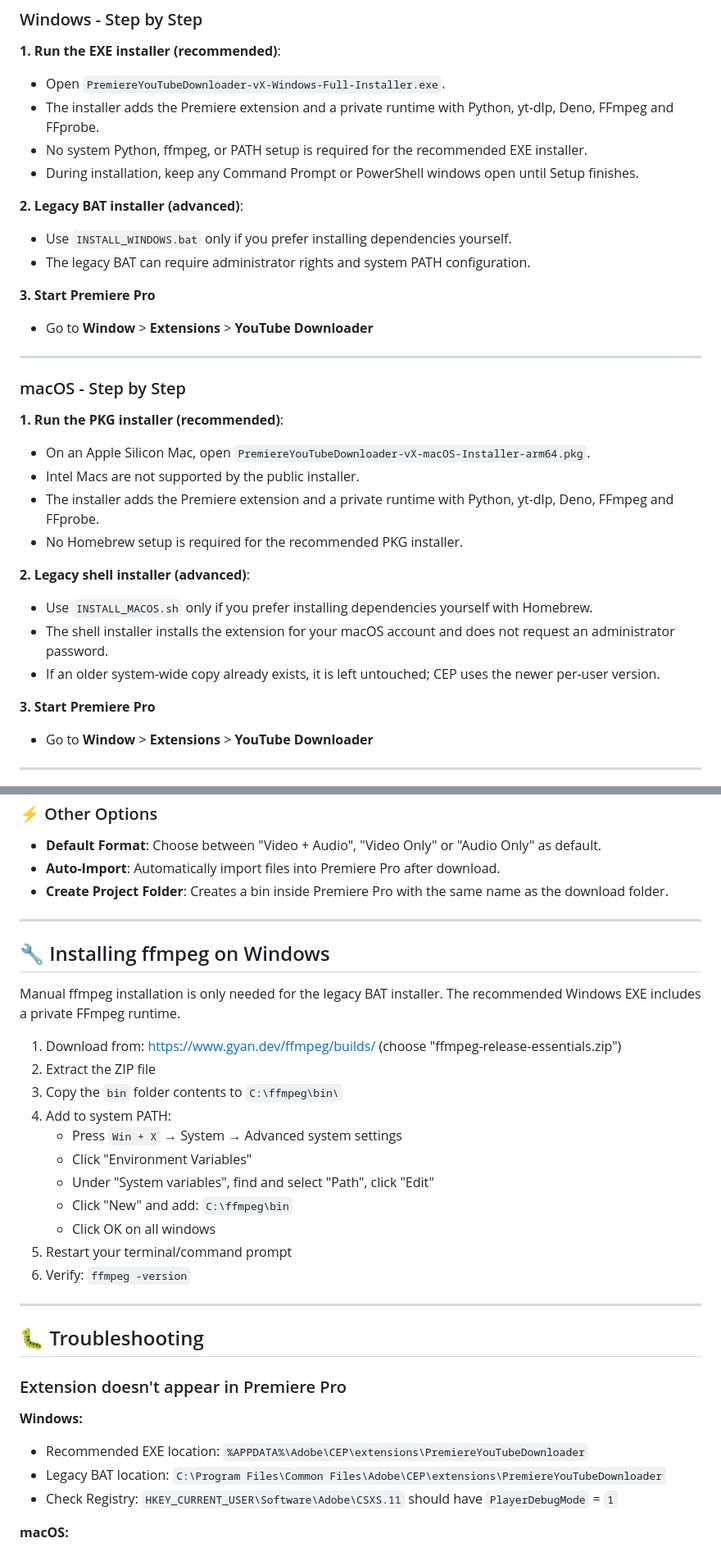
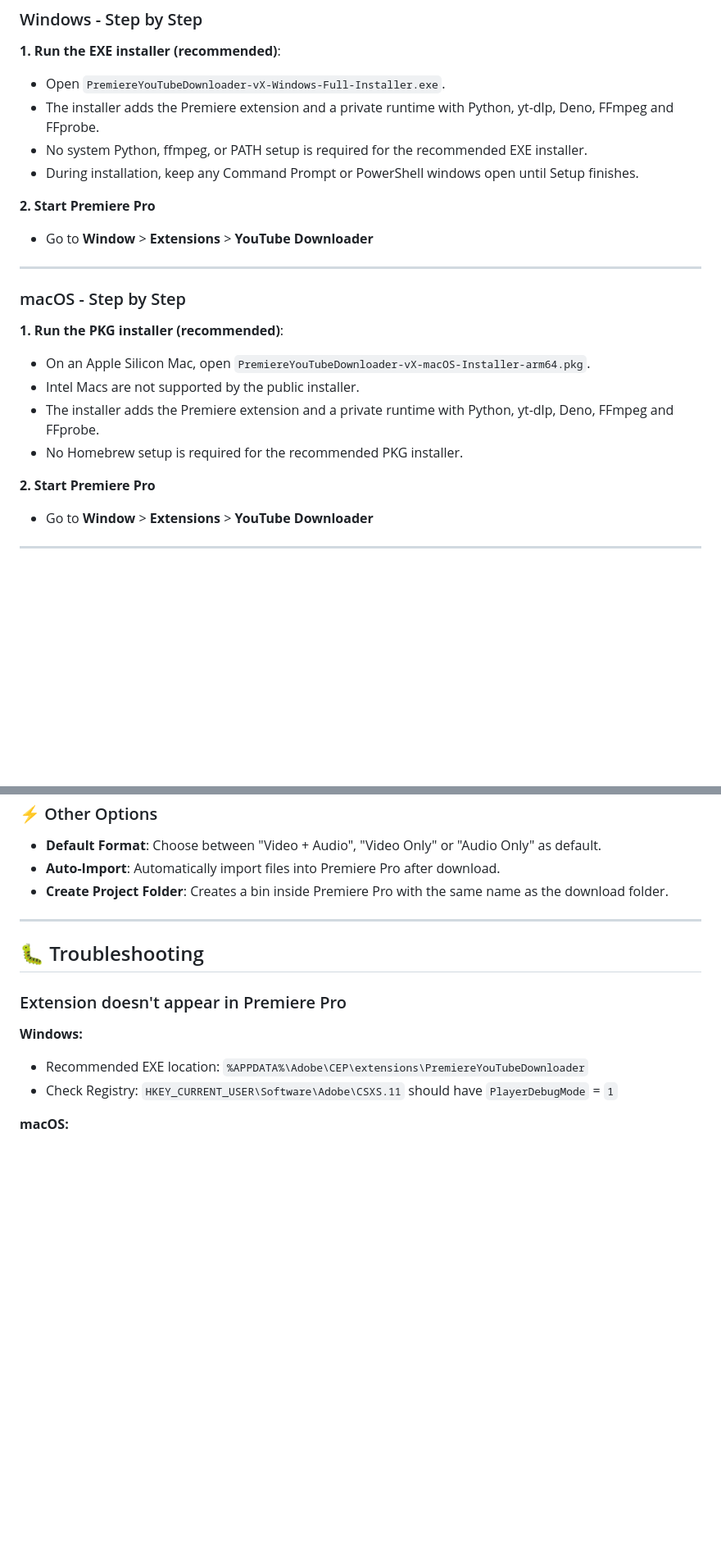
Before and after one commit to CyrilG93/PremiereYouTubeDownloader, a Markdown page: README.md, 2 parts joined by grey strips. Shown at 82% size. GitHub-like rendering; blank space fills up the shorter version.

```diff
--- a/README.md
+++ b/README.md
@@ -56,11 +56,7 @@ This extension needs the following tools installed on your computer (everything
    - No system Python, ffmpeg, or PATH setup is required for the recommended EXE installer.
    - During installation, keep any Command Prompt or PowerShell windows open until Setup finishes.
 
-**2. Legacy BAT installer (advanced)**:
-   - Use `INSTALL_WINDOWS.bat` only if you prefer installing dependencies yourself.
-   - The legacy BAT can require administrator rights and system PATH configuration.
-
-**3. Start Premiere Pro**
+**2. Start Premiere Pro**
    - Go to **Window** > **Extensions** > **YouTube Downloader**
 
 ---
@@ -73,12 +69,7 @@ This extension needs the following tools installed on your computer (everything
    - The installer adds the Premiere extension and a private runtime with Python, yt-dlp, Deno, FFmpeg and FFprobe.
    - No Homebrew setup is required for the recommended PKG installer.
 
-**2. Legacy shell installer (advanced)**:
-   - Use `INSTALL_MACOS.sh` only if you prefer installing dependencies yourself with Homebrew.
-   - The shell installer installs the extension for your macOS account and does not request an administrator password.
-   - If an older system-wide copy already exists, it is left untouched; CEP uses the newer per-user version.
-
-**3. Start Premiere Pro**
+**2. Start Premiere Pro**
    - Go to **Window** > **Extensions** > **YouTube Downloader**
 
 ---
@@ -189,31 +141,12 @@ Customize where your videos land relative to your Premiere Pro project.
 
 ---
 
-## 🔧 Installing ffmpeg on Windows
-
-Manual ffmpeg installation is only needed for the legacy BAT installer. The recommended Windows EXE includes a private FFmpeg runtime.
-
-1. Download from: https://www.gyan.dev/ffmpeg/builds/ (choose "ffmpeg-release-essentials.zip")
-2. Extract the ZIP file
-3. Copy the `bin` folder contents to `C:\ffmpeg\bin\`
-4. Add to system PATH:
-   - Press `Win + X` → System → Advanced system settings
-   - Click "Environment Variables"
-   - Under "System variables", find and select "Path", click "Edit"
-   - Click "New" and add: `C:\ffmpeg\bin`
-   - Click OK on all windows
-5. Restart your terminal/command prompt
-6. Verify: `ffmpeg -version`
-
----
-
 ## 🐛 Troubleshooting
 
 ### Extension doesn't appear in Premiere Pro
 
 **Windows:**
 - Recommended EXE location: `%APPDATA%\Adobe\CEP\extensions\PremiereYouTubeDownloader`
-- Legacy BAT location: `C:\Program Files\Common Files\Adobe\CEP\extensions\PremiereYouTubeDownloader`
 - Check Registry: `HKEY_CURRENT_USER\Software\Adobe\CSXS.11` should have `PlayerDebugMode` = `1`
 
 **macOS:**
```
Also changed, not shown: other parts of README.md (+2 -49 lines).
